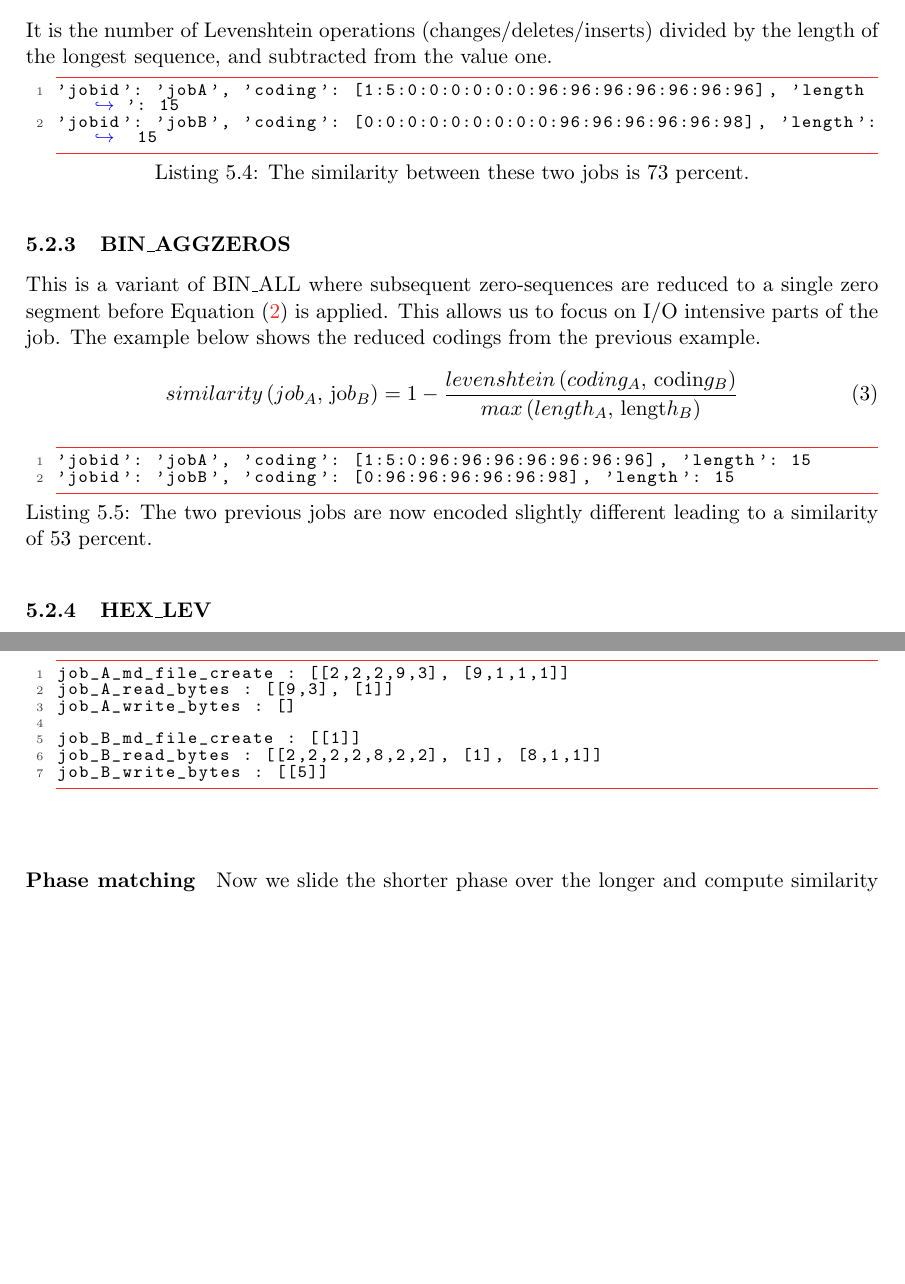
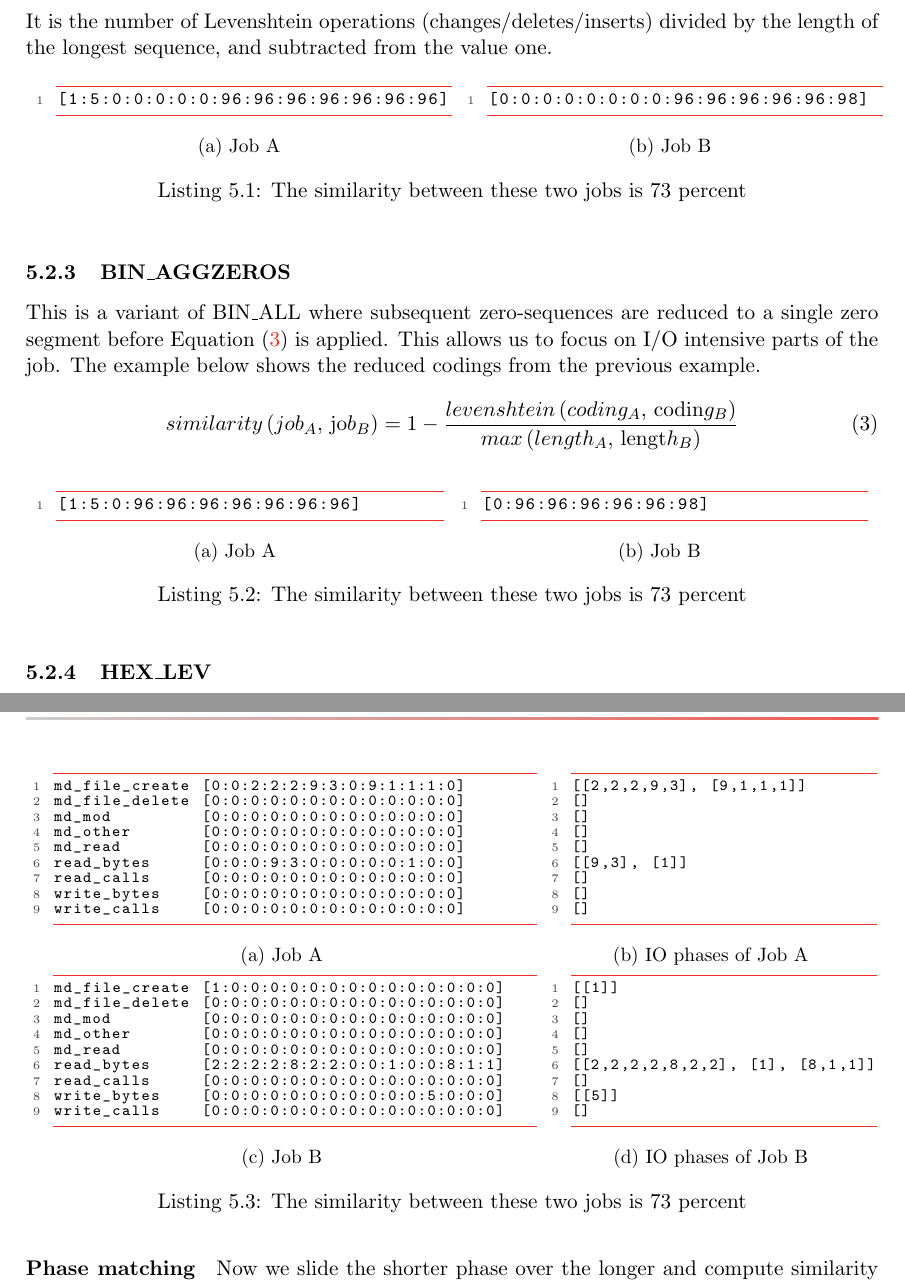
Before and after one commit to VI4IO/jhps-incubator-06-temporal, a LaTeX document (main.tex): two parts of pages 14 and 16 of 39 before the commit and two parts of pages 14 and 16 of 38 after it, joined at a grey line, cut so that both start at the same text, the shorter picture padded with empty space. Compiled offline with pdfLaTeX.

Commit message:
Updated listings (partially)

```diff
--- a/main.tex
+++ b/main.tex
@@ -23,8 +23,13 @@
 \usepackage{multirow}
 \usepackage{tabularx}
 \usepackage{mathtools}
+\usepackage{newfloat}
+\usepackage{subcaption}
 
 \crefname{codecount}{Code}{Codes}
+
+\DeclareFloatingEnvironment[fileext=frm,placement={!ht},name=Listing,within=section]{listing}
+
 
 \usepackage{verbatimbox}
 \usepackage{todonotes}
@@ -606,27 +615,71 @@ The Levenshtein based similarity between two jobs is determined using \Cref{eq:l
 \begin{equation}
-similarity \left( job_{A}\text{, jo}b_{B} \right) =1- \frac{levenshtein \left( coding_{A}\text{, codin}g_{B} \right) }{max \left( length_{A}\text{, lengt}h_{B} \right) } \label{eq:lev}
+similarity \left( job_{A}\text{, jo}b_{B} \right) =1- \frac{levenshtein \left( coding_{A}\text{, codin}g_{B} \right) }{max \left( length_{A}\text{, lengt}h_{B} \right) } \label{eq:sim:bin_all}
 \end{equation}
 It is the number of Levenshtein operations (changes/deletes/inserts) divided by the length of the longest sequence, and subtracted from the value one.
 
-\begin{lstlisting}[caption={The similarity between these two jobs is 73 percent.}]
-'jobid': 'jobA', 'coding': [1:5:0:0:0:0:0:0:96:96:96:96:96:96:96], 'length': 15
-'jobid': 'jobB', 'coding': [0:0:0:0:0:0:0:0:0:96:96:96:96:96:98], 'length': 15
+%\begin{lstlisting}[caption={The similarity between these two jobs is 73 percent.}]
+%'jobid': 'jobA', 'coding': [1:5:0:0:0:0:0:0:96:96:96:96:96:96:96], 'length': 15
+%'jobid': 'jobB', 'coding': [0:0:0:0:0:0:0:0:0:96:96:96:96:96:98], 'length': 15
+%\end{lstlisting}
+
+\begin{listing}
+	\noindent\begin{minipage}{0.50\textwidth}
+		\begin{lstlisting}
+		[1:5:0:0:0:0:0:96:96:96:96:96:96:96]
 		\end{lstlisting}
+		\vspace{-2em}
+		\subcaption{Job A}
+		\label{lst:test:a}
+	\end{minipage}
+	\hfill
+	\noindent\begin{minipage}{0.50\textwidth}
+		\begin{lstlisting}
+		[0:0:0:0:0:0:0:0:96:96:96:96:96:98]
+		\end{lstlisting}
+		\vspace{-2em}
+		\subcaption{Job B}
+		\label{lst:test:b}
+	\end{minipage}
+	\caption{The similarity between these two jobs is 73 percent}
+	\label{lst:test}
+\end{listing}
 
 
 \subsubsection{BIN\_AGGZEROS}
-This is a variant of BIN\_ALL where subsequent zero-sequences are reduced to a single zero segment before \Cref{eq:lev} is applied.
+This is a variant of BIN\_ALL where subsequent zero-sequences are reduced to a single zero segment before \Cref{eq:sim:bin_aggzeros} is applied.
 This allows us to focus on I/O intensive parts of the job.
 The example below shows the reduced codings from the previous example.
+
 \begin{equation}
-similarity \left( job_{A}\text{, jo}b_{B} \right) =1- \frac{levenshtein \left( coding_{A}\text{, codin}g_{B} \right) }{max \left( length_{A}\text{, lengt}h_{B} \right) }
+similarity \left( job_{A}\text{, jo}b_{B} \right) =1- \frac{levenshtein \left( coding_{A}\text{, codin}g_{B} \right) }{max \left( length_{A}\text{, lengt}h_{B} \right) } \label{eq:sim:bin_aggzeros}
 \end{equation}
 
 %\begin{lstlisting}[caption={The similarity between these two jbos is 53 percent.}]
-\begin{lstlisting}[caption={The two previous jobs are now encoded slightly different leading to a similarity of 53 percent.}]
-'jobid': 'jobA', 'coding': [1:5:0:96:96:96:96:96:96:96], 'length': 15
-'jobid': 'jobB', 'coding': [0:96:96:96:96:96:98], 'length': 15
+%\begin{lstlisting}[caption={The two previous jobs are now encoded slightly different leading to a similarity of 53 percent.}]
+%'jobid': 'jobA', 'coding': [1:5:0:96:96:96:96:96:96:96], 'length': 15
+%'jobid': 'jobB', 'coding': [0:96:96:96:96:96:98], 'length': 15
+%\end{lstlisting}
+
+\begin{listing}
+	\noindent\begin{minipage}{0.49\textwidth}
+		\begin{lstlisting}
+		[1:5:0:96:96:96:96:96:96:96]
 		\end{lstlisting}
+		\vspace{-2em}
+		\subcaption{Job A}
+		\label{lst:sim:bin_aggzeros:job_a}
+	\end{minipage}
+	\noindent\begin{minipage}{0.49\textwidth}
+		\begin{lstlisting}
+		[0:96:96:96:96:96:98]
+		\end{lstlisting}
+		\vspace{-2em}
+		\subcaption{Job B}
+		\label{lst:sim:bin_aggzeros:job_b}
+	\end{minipage}
+	\caption{The similarity between these two jobs is 73 percent}
+	\label{lst:sim:bin_aggzeros}
+\end{listing}
 
 \subsubsection{HEX\_LEV}
 This algorithm works on the same principle like the BIN algorithms, with the difference that it applies a hexadecimal coding and then computes the mean similarity across all metrics using Levenshtein.
@@ -681,8 +734,38 @@ Then, the best match between the (disjoint) phases is determined, finally the si
 
 We will discuss the details of each step on the following example; a blue font emphasizes I/O intensive  metrics.
 
-\begin{lstlisting}[language=C,morekeywords={md_file_create,read_bytes}]
-jobA (length: 13)
+%\begin{lstlisting}[language=C,morekeywords={md_file_create,read_bytes}]
+%jobA (length: 13)
+%md_file_create [0:0:2:2:2:9:3:0:9:1:1:1:0]
+%md_file_delete [0:0:0:0:0:0:0:0:0:0:0:0:0]
+%md_mod         [0:0:0:0:0:0:0:0:0:0:0:0:0]
+%md_other       [0:0:0:0:0:0:0:0:0:0:0:0:0]
+%md_read        [0:0:0:0:0:0:0:0:0:0:0:0:0]
+%read_bytes     [0:0:0:9:3:0:0:0:0:0:1:0:0]
+%read_calls     [0:0:0:0:0:0:0:0:0:0:0:0:0]
+%write_bytes    [0:0:0:0:0:0:0:0:0:0:0:0:0]
+%write_calls    [0:0:0:0:0:0:0:0:0:0:0:0:0]
+%\end{lstlisting}
+
+%\vspace*{-0.5em}
+
+%\begin{lstlisting}[language=C,morekeywords={md_file_create,read_bytes,write_bytes}]
+%jobB (length: 15)
+%md_file_create [1:0:0:0:0:0:0:0:0:0:0:0:0:0:0]
+%md_file_delete [0:0:0:0:0:0:0:0:0:0:0:0:0:0:0]
+%md_mod         [0:0:0:0:0:0:0:0:0:0:0:0:0:0:0]
+%md_other       [0:0:0:0:0:0:0:0:0:0:0:0:0:0:0]
+%md_read        [0:0:0:0:0:0:0:0:0:0:0:0:0:0:0]
+%read_bytes     [2:2:2:2:8:2:2:0:0:1:0:0:8:1:1]
+%read_calls     [0:0:0:0:0:0:0:0:0:0:0:0:0:0:0]
+%write_bytes    [0:0:0:0:0:0:0:0:0:0:0:5:0:0:0]
+%write_calls    [0:0:0:0:0:0:0:0:0:0:0:0:0:0:0]
+%\end{lstlisting}
+
+\begin{listing}
+	\noindent\begin{minipage}{\textwidth}
+		\noindent\begin{minipage}{0.6\textwidth}
+			\begin{lstlisting}[basicstyle=\fontsize{8}{8}\ttfamily]
 			md_file_create [0:0:2:2:2:9:3:0:9:1:1:1:0]
 			md_file_delete [0:0:0:0:0:0:0:0:0:0:0:0:0]
 			md_mod         [0:0:0:0:0:0:0:0:0:0:0:0:0]
@@ -693,3 +776,27 @@ read_calls     [0:0:0:0:0:0:0:0:0:0:0:0:0]
 			write_bytes    [0:0:0:0:0:0:0:0:0:0:0:0:0]
 			write_calls    [0:0:0:0:0:0:0:0:0:0:0:0:0]
 			\end{lstlisting}
+			\vspace{-2em}
+			\subcaption{Job A}
+			\label{lst:sim:pm_quant:job_a}
+		\end{minipage}
+		\noindent\begin{minipage}{0.39\textwidth}
+			\begin{lstlisting}[basicstyle=\fontsize{8}{8}\ttfamily]
+			[[2,2,2,9,3], [9,1,1,1]]
+			[]
+			[]
+			[]
+			[]
+			[[9,3], [1]]
+			[]
+			[]
+			[]
+			\end{lstlisting}
+			\vspace{-2em}
+			\subcaption{IO phases of Job A}
+			\label{lst:sim:pm_quant:phases:job_a}
+		\end{minipage}
+	\end{minipage}
+	\noindent\begin{minipage}{\textwidth}
+		\noindent\begin{minipage}{0.60\textwidth}
+		\begin{lstlisting}[basicstyle=\fontsize{8}{8}\ttfamily]
@@ -708,21 +810,47 @@ read_calls     [0:0:0:0:0:0:0:0:0:0:0:0:0:0:0]
 		write_bytes    [0:0:0:0:0:0:0:0:0:0:0:5:0:0:0]
 		write_calls    [0:0:0:0:0:0:0:0:0:0:0:0:0:0:0]
 		\end{lstlisting}
+		\vspace{-2em}
+		\subcaption{Job B}
+		\label{lst:sim:pm_quant:job_b}
+		\end{minipage}
+		\noindent\begin{minipage}{0.39\textwidth}
+			\begin{lstlisting}[basicstyle=\fontsize{8}{8}\ttfamily]
+			[[1]]
+			[]
+			[]
+			[]
+			[]
+			[[2,2,2,2,8,2,2], [1], [8,1,1]]
+			[]
+			[[5]]
+			[]
+			\end{lstlisting}
+			\vspace{-2em}
+			\subcaption{IO phases of Job B}
+			\label{lst:sim:pm_quant:phases:job_b}
+		\end{minipage}
+	\end{minipage}
+	\caption{The similarity between these two jobs is 73 percent}
+	\label{lst:sim:pm_quant}
+\end{listing}
+
+
 
 \paragraph{Phase detection}
 According to our I/O phase definition, phases are separated by zeros.
 This definition makes the detection of individual phases to a trivial task.
 Relevant for similarity computation are only metrics that contain at least one non-zero segment.
 In this example, that is md\_file\_create, read\_bytes and write\_bytes metrics:
-\begin{lstlisting}
-job_A_md_file_create : [[2,2,2,9,3], [9,1,1,1]]
-job_A_read_bytes : [[9,3], [1]]
-job_A_write_bytes : []
-
-job_B_md_file_create : [[1]]
-job_B_read_bytes : [[2,2,2,2,8,2,2], [1], [8,1,1]]
-job_B_write_bytes : [[5]]
-\end{lstlisting}
+%\begin{lstlisting}
+%job_A_md_file_create : [[2,2,2,9,3], [9,1,1,1]]
+%job_A_read_bytes : [[9,3], [1]]
+%job_A_write_bytes : []
+
+%job_B_md_file_create : [[1]]
+%job_B_read_bytes : [[2,2,2,2,8,2,2], [1], [8,1,1]]
+%job_B_write_bytes : [[5]]
+%\end{lstlisting}
 
 \paragraph{Phase matching}
 Now we slide the shorter phase over the longer and compute similarity to the corresponding part such that we can find the best match.
```
Also changed, not shown: main.tex (31 more changed lines). Lines whose indentation alone changed are shown as unchanged.
